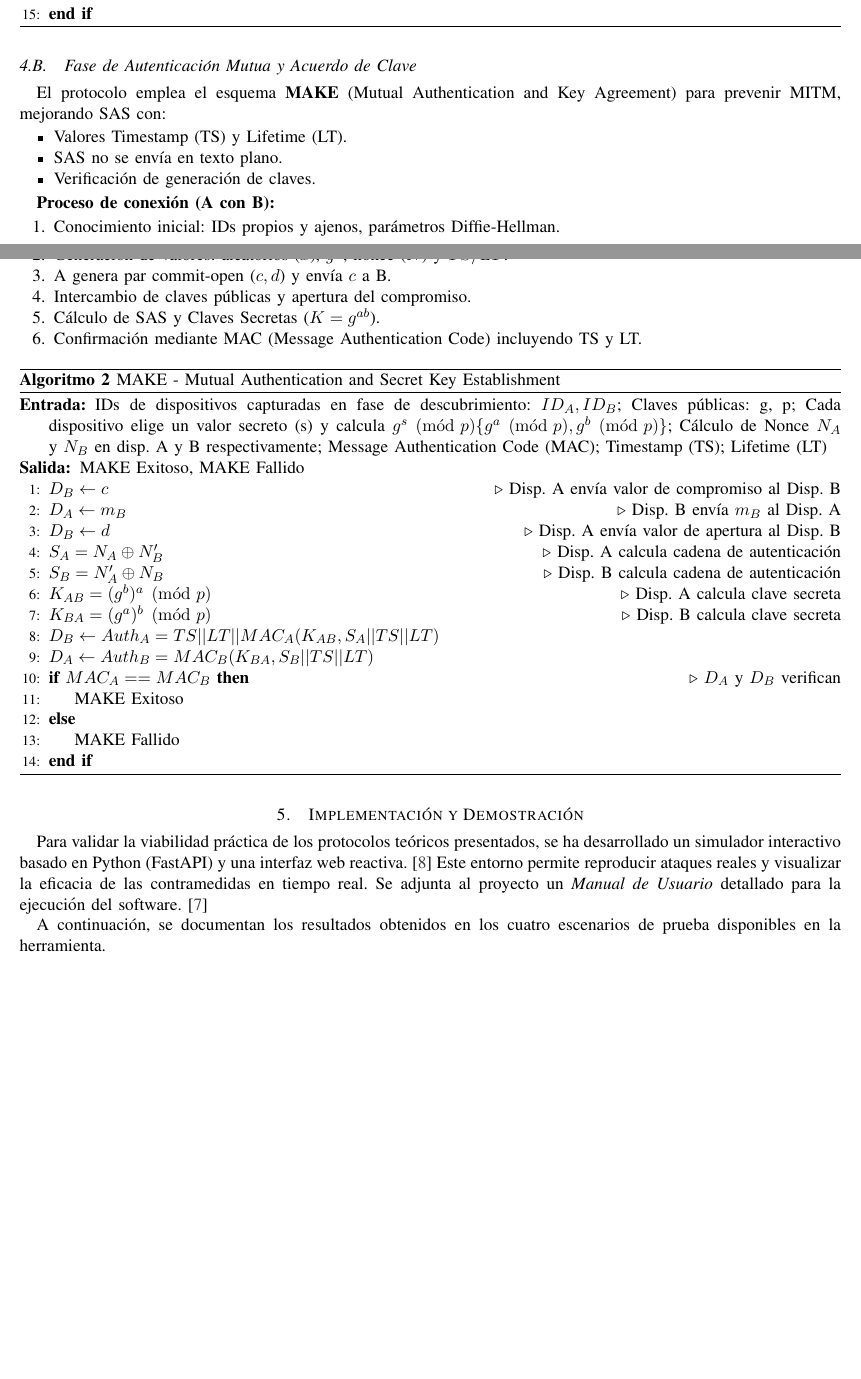
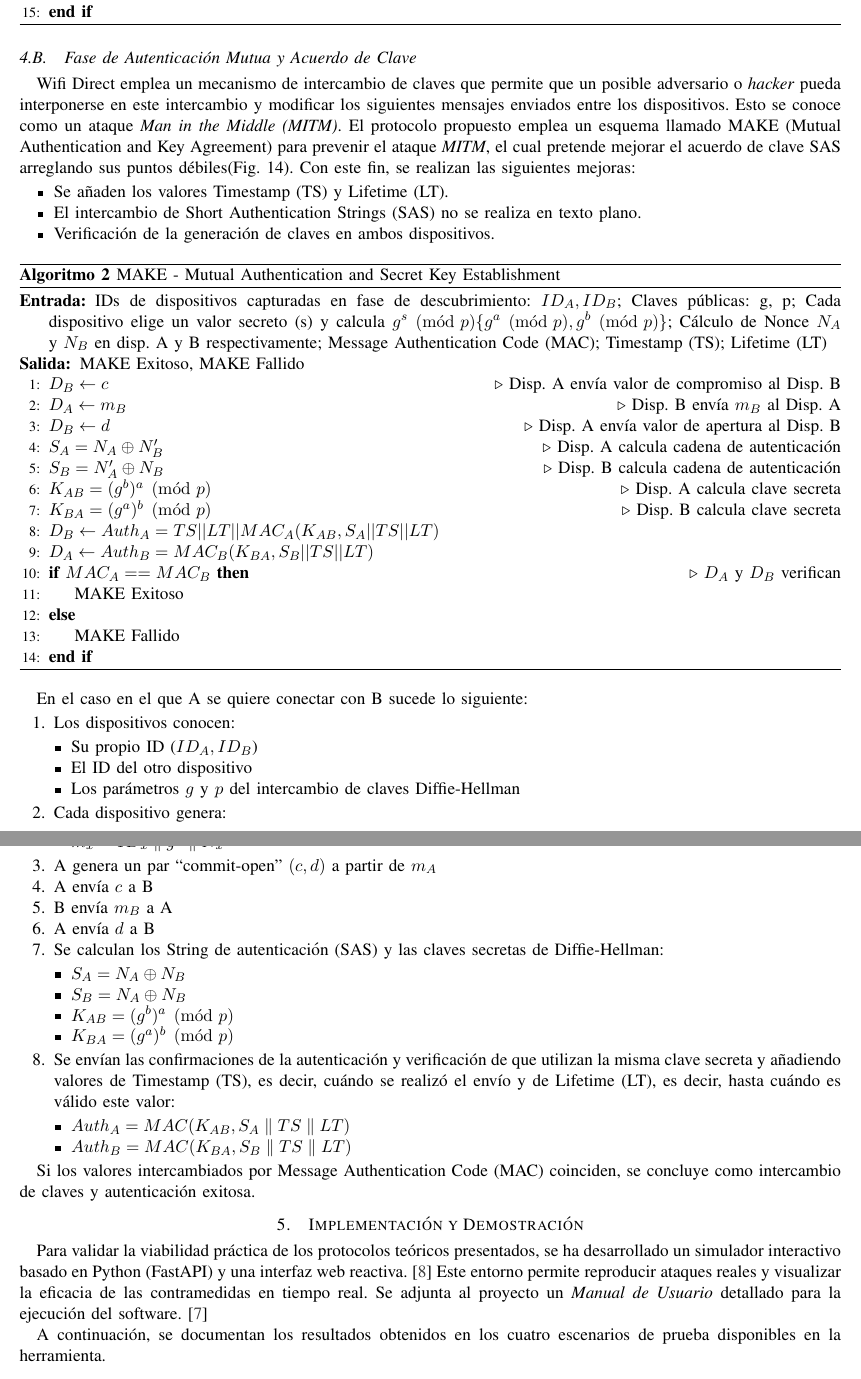
Before and after one commit to etsii-c-g23/Simulador-SmartCity, a LaTeX paper (docs/memoria.tex): two parts of pages 5 and 6 of 12 before the commit and two parts of pages 6 and 7 of 13 after it, joined at a grey line, cut so that both start at the same text, the shorter picture padded with empty space. Compiled offline with pdfLaTeX.

Commit message:
docs memoria finiquita

```diff
--- a/docs/memoria.tex
+++ b/docs/memoria.tex
@@ -421,26 +426,19 @@ El algoritmo asegura que no se procesen solicitudes de dispositivos con la misma
             \State DoS \Comment{Denegación de servicio}
         \EndIf
     \EndIf
+    \label{fig_algoritmo1}
 \end{algorithmic}
 \end{algorithm}
 
 \subsection{Fase de Autenticación Mutua y Acuerdo de Clave}
-El protocolo emplea el esquema \textbf{MAKE} (Mutual Authentication and Key Agreement) para prevenir MITM, mejorando SAS con:
+Wifi Direct emplea un mecanismo de intercambio de claves que permite que un posible adversario o \textit{hacker} pueda interponerse en este intercambio y modificar los siguientes mensajes enviados entre los dispositivos. Esto se conoce como un ataque \textit{Man in the Middle (MITM)}.
+El protocolo propuesto emplea un esquema llamado MAKE (Mutual Authentication and Key Agreement) para prevenir el ataque \textit{MITM}, el cual pretende mejorar el acuerdo de clave SAS arreglando sus puntos débiles(Fig. \ref{fig_algoritmo2}).
+Con este fin, se realizan las siguientes mejoras:
 \begin{itemize}
-    \item Valores Timestamp (TS) y Lifetime (LT).
-    \item SAS no se envía en texto plano.
-    \item Verificación de generación de claves.
+    \item Se añaden los valores Timestamp (TS) y Lifetime (LT).
+    \item El intercambio de Short Authentication Strings (SAS) no se realiza en texto plano.
+    \item Verificación de la generación de claves en ambos dispositivos.
 \end{itemize}
-
-\textbf{Proceso de conexión (A con B):}
-\begin{enumerate}
-    \item Conocimiento inicial: IDs propios y ajenos, parámetros Diffie-Hellman.
-    \item Generación de valores: aleatorios ($x$), $g^x$, nonce ($N$) y $TS/LT$.
-    \item A genera par commit-open ($c, d$) y envía $c$ a B.
-    \item Intercambio de claves públicas y apertura del compromiso.
-    \item Cálculo de SAS y Claves Secretas ($K = g^{ab}$).
-    \item Confirmación mediante MAC (Message Authentication Code) incluyendo TS y LT.
-\end{enumerate}
 
 \begin{algorithm}
 \caption{MAKE - Mutual Authentication and Secret Key Establishment}\begin{algorithmic}[1]
@@ -461,8 +459,52 @@ El protocolo emplea el esquema \textbf{MAKE} (Mutual Authentication and Key Agre
     \Else
         \State MAKE Fallido
     \EndIf
+    \label{fig_algoritmo2}
 \end{algorithmic}
 \end{algorithm}
+
+En el caso en el que A se quiere conectar con B sucede lo siguiente:
+
+\begin{enumerate}
+    \item Los dispositivos conocen:
+    \begin{itemize}
+        \item Su propio ID ($ID_A, ID_B$)
+        \item El ID del otro dispositivo
+        \item Los parámetros $g$ y $p$ del intercambio de claves Diffie-Hellman
+    \end{itemize}
+
+    \item Cada dispositivo genera:
+    \begin{itemize}
+        \item $a$ o $b$: valor aleatorio (lo llamaremos $x$ de forma genérica)
+        \item $g^x \pmod p$
+        \item $N_x$: valor ``nonce'' entre 0 y 1
+        \item $m_x = ID_x \parallel g^x \parallel N_x$
+    \end{itemize}
+
+    \item A genera un par ``commit-open'' $(c, d)$ a partir de $m_A$
+
+    \item A envía $c$ a B
+
+    \item B envía $m_B$ a A
+
+    \item A envía $d$ a B
+
+    \item Se calculan los String de autenticación (SAS) y las claves secretas de Diffie-Hellman:
+    \begin{itemize}
+        \item $S_A = N_A \oplus N_B$
+        \item $S_B = N_A \oplus N_B$
+        \item $K_{AB} = (g^b)^a \pmod p$
+        \item $K_{BA} = (g^a)^b \pmod p$
+    \end{itemize}
+
+    \item Se envían las confirmaciones de la autenticación y verificación de que utilizan la misma clave secreta y añadiendo valores de Timestamp (TS), es decir, cuándo se realizó el envío y de Lifetime (LT), es decir, hasta cuándo es válido este valor:
+    \begin{itemize}
+        \item $Auth_A = MAC(K_{AB}, S_A \parallel TS \parallel LT)$
+        \item $Auth_B = MAC(K_{BA}, S_B \parallel TS \parallel LT)$
+    \end{itemize}
+\end{enumerate}
+
+Si los valores intercambiados por Message Authentication Code (MAC) coinciden, se concluye como intercambio de claves y autenticación exitosa.
 
 % --- 5. IMPLEMENTACIÓN Y DEMOSTRACIÓN ---
 \section{Implementación y Demostración}
```
Also changed, not shown: docs/img/MITMProtegido_1.png, docs/img/MITMProtegido_2.png, docs/img/MITMProtegido_3.png, docs/out/memoria.pdf, docs/memoria.tex (37 more changed lines).
